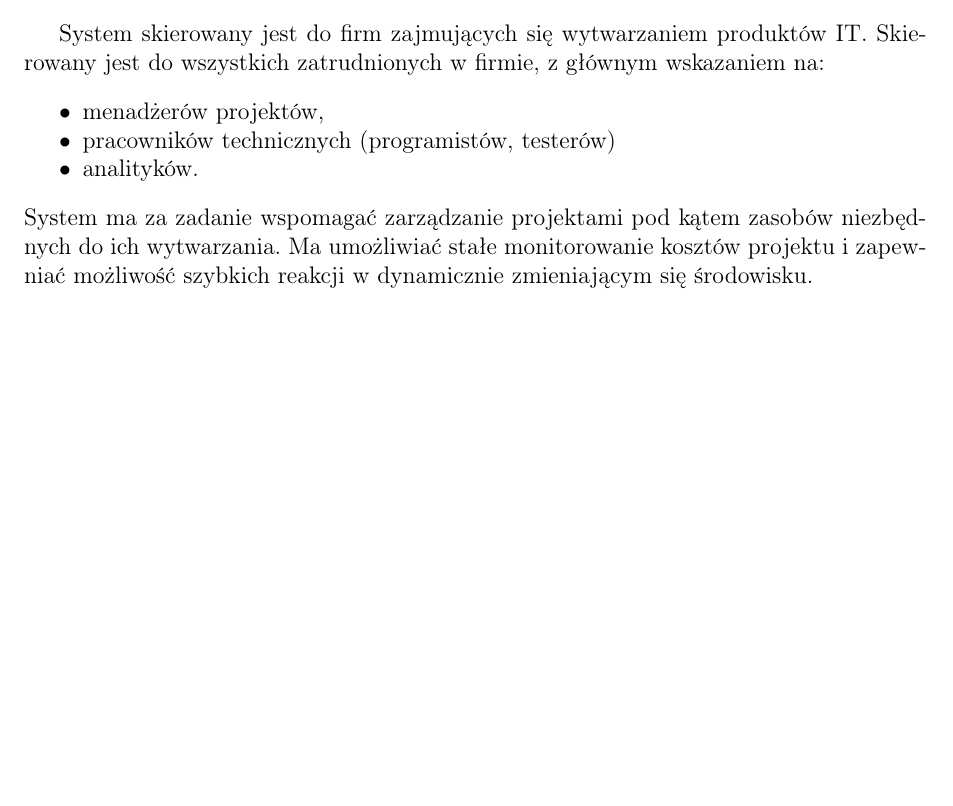
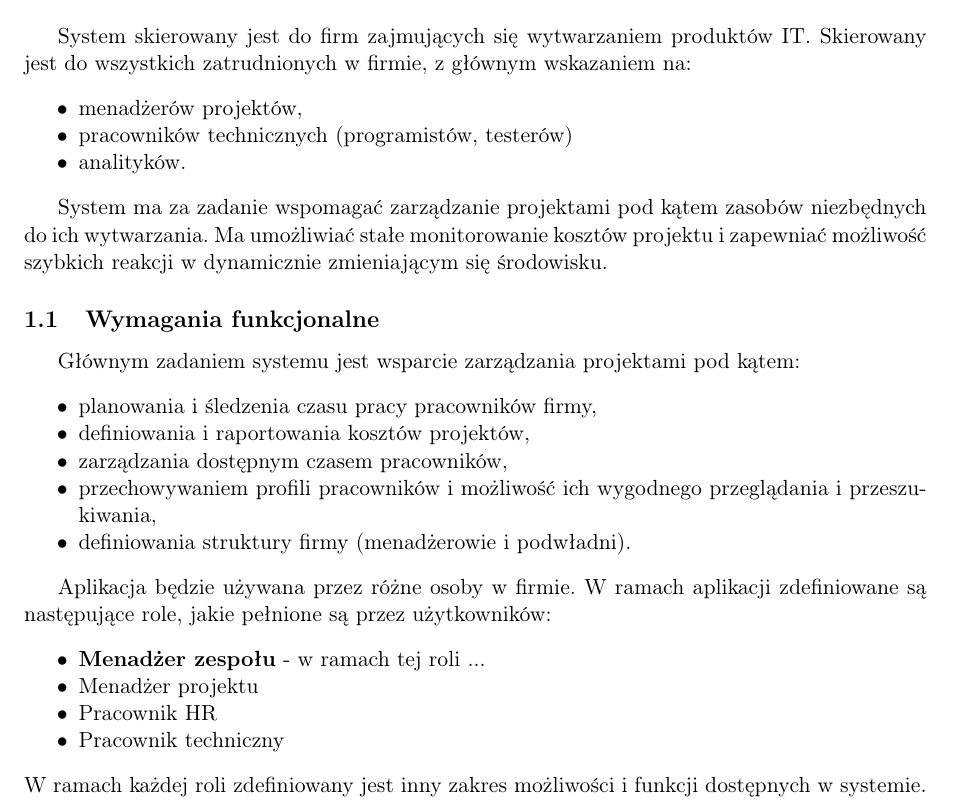
Before and after one commit to kkucharc/APSI, a LaTeX document (main.tex, which reads tex/01_analiza_wymagan.tex): part of page 2 of 2, cut so that both start at the same text, the shorter picture padded with empty space. Compiled offline with pdfLaTeX.

Commit message:
Cos tam sie zaczelo pisac...

```diff
--- a/main.tex
+++ b/main.tex
@@ -1,4 +1,4 @@
-\documentclass[12pt,a4paper]{article}
+\documentclass[11pt,a4paper]{article}
 
 \usepackage{style}
 
--- a/tex/01_analiza_wymagan.tex
+++ b/tex/01_analiza_wymagan.tex
@@ -5,4 +5,23 @@ System skierowany jest do firm zajmujących się wytwarzaniem produktów IT. Ski
 \item pracowników technicznych (programistów, testerów)
 \item analityków.
 \end{itemize*}
+
 System ma za zadanie wspomagać zarządzanie projektami pod kątem zasobów niezbędnych do ich wytwarzania. Ma umożliwiać stałe monitorowanie kosztów projektu i zapewniać możliwość szybkich reakcji w dynamicznie zmieniającym się środowisku.
+\subsection{Wymagania funkcjonalne}
+Głównym zadaniem systemu jest wsparcie zarządzania projektami pod kątem:
+\begin{itemize*}
+\item planowania i śledzenia czasu pracy pracowników firmy,
+\item definiowania i raportowania kosztów projektów,
+\item zarządzania dostępnym czasem pracowników,
+\item przechowywaniem profili pracowników i możliwość ich wygodnego przeglądania i przeszukiwania,
+\item definiowania struktury firmy (menadżerowie i podwładni).
+\end{itemize*}
+
+Aplikacja będzie używana przez różne osoby w firmie. W ramach aplikacji zdefiniowane są następujące role, jakie pełnione są przez użytkowników:
+\begin{itemize*}
+\item \textbf{Menadżer zespołu} - w ramach tej roli ...
+\item Menadżer projektu
+\item Pracownik HR
+\item Pracownik techniczny
+\end{itemize*}
+W ramach każdej roli zdefiniowany jest inny zakres możliwości i funkcji dostępnych w systemie.
```
